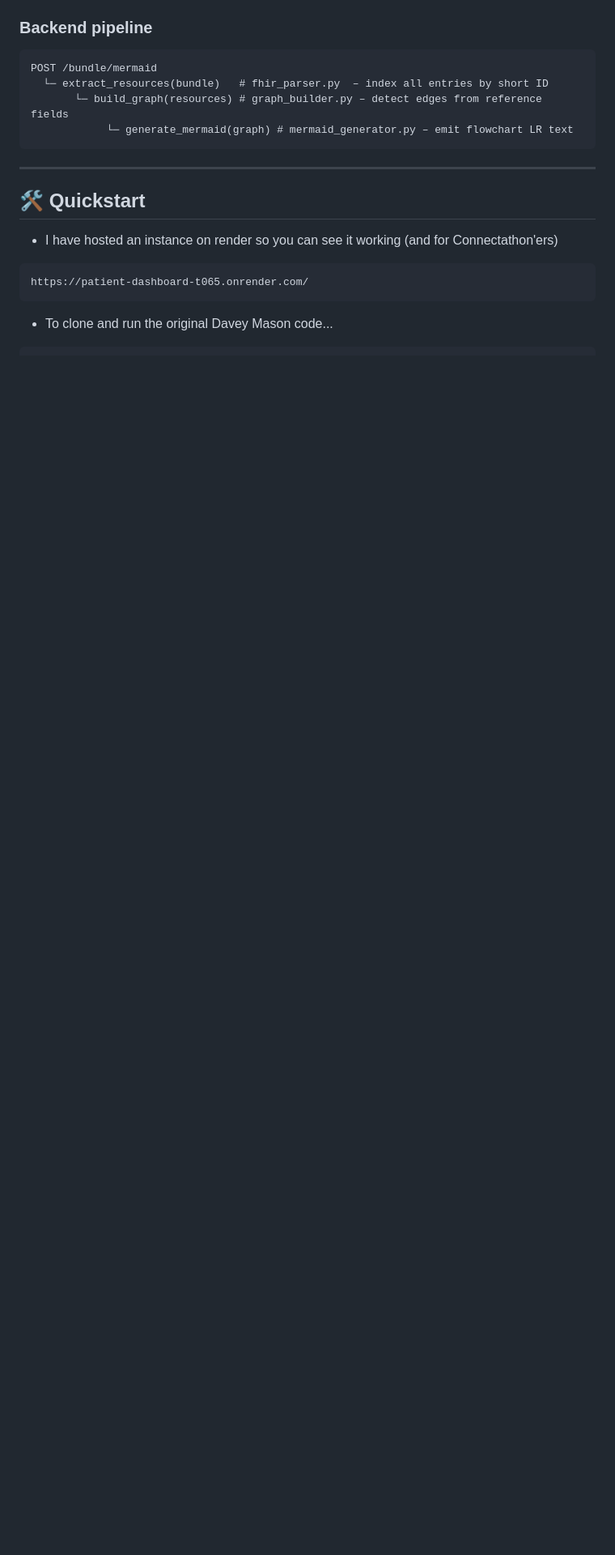
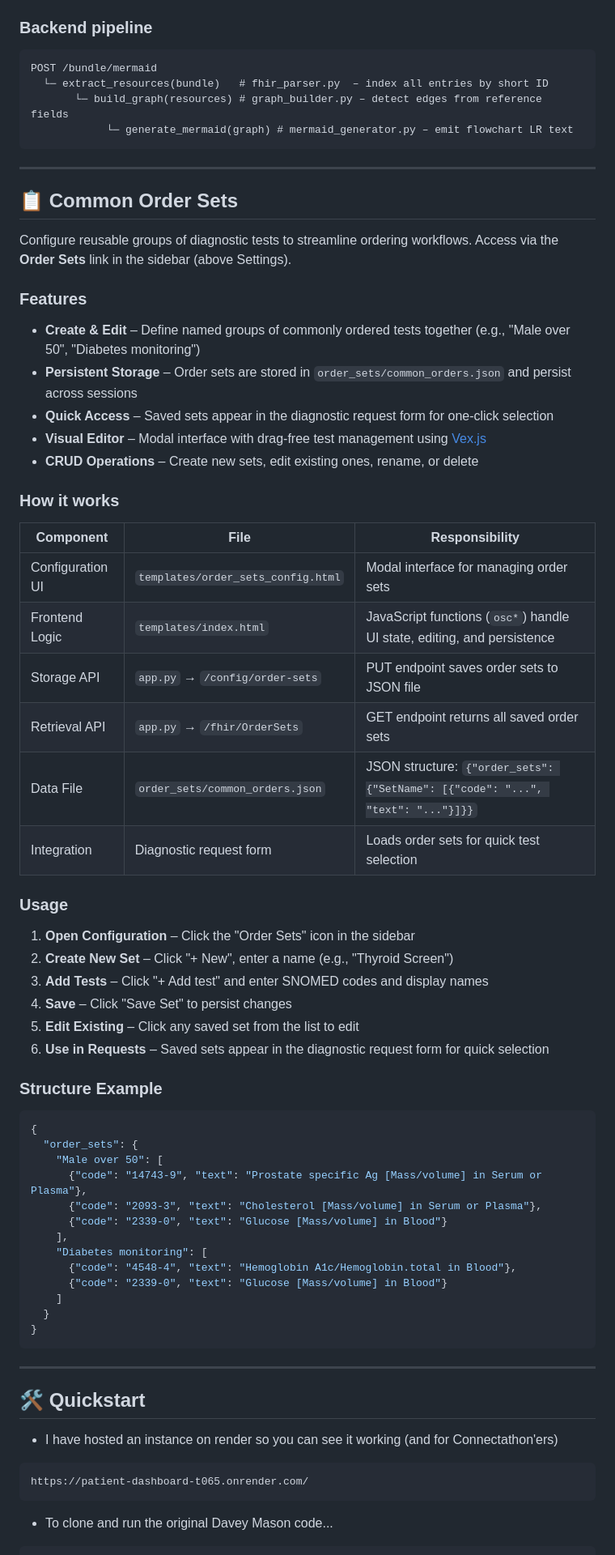
Before and after one commit to mjosborne1/Patient-Dashboard, a Markdown page: README.md, the part around one of its changes. Shown at 81% size. Drawn GitHub-style; blank space fills up the shorter version.

Commit message:
updated with latest features.

````diff
--- a/README.md
+++ b/README.md
@@ -66,6 +67,59 @@ POST /bundle/mermaid
        └─ build_graph(resources) # graph_builder.py – detect edges from reference fields
             └─ generate_mermaid(graph) # mermaid_generator.py – emit flowchart LR text
 ```
+
+---
+
+## 📋 Common Order Sets
+
+Configure reusable groups of diagnostic tests to streamline ordering workflows. Access via the **Order Sets** link in the sidebar (above Settings).
+
+### Features
+
+- **Create & Edit** – Define named groups of commonly ordered tests together (e.g., "Male over 50", "Diabetes monitoring")
+- **Persistent Storage** – Order sets are stored in `order_sets/common_orders.json` and persist across sessions
+- **Quick Access** – Saved sets appear in the diagnostic request form for one-click selection
+- **Visual Editor** – Modal interface with drag-free test management using [Vex.js](http://github.hubspot.com/vex/)
+- **CRUD Operations** – Create new sets, edit existing ones, rename, or delete
+
+### How it works
+
+| Component | File | Responsibility |
+|---|---|---|
+| Configuration UI | `templates/order_sets_config.html` | Modal interface for managing order sets |
+| Frontend Logic | `templates/index.html` | JavaScript functions (`osc*`) handle UI state, editing, and persistence |
+| Storage API | `app.py` → `/config/order-sets` | PUT endpoint saves order sets to JSON file |
+| Retrieval API | `app.py` → `/fhir/OrderSets` | GET endpoint returns all saved order sets |
+| Data File | `order_sets/common_orders.json` | JSON structure: `{"order_sets": {"SetName": [{"code": "...", "text": "..."}]}}` |
+| Integration | Diagnostic request form | Loads order sets for quick test selection |
+
+### Usage
+
+1. **Open Configuration** – Click the "Order Sets" icon in the sidebar
+2. **Create New Set** – Click "+ New", enter a name (e.g., "Thyroid Screen")
+3. **Add Tests** – Click "+ Add test" and enter SNOMED codes and display names
+4. **Save** – Click "Save Set" to persist changes
+5. **Edit Existing** – Click any saved set from the list to edit
+6. **Use in Requests** – Saved sets appear in the diagnostic request form for quick selection
+
+### Structure Example
+
+```json
+{
+  "order_sets": {
+    "Male over 50": [
+      {"code": "14743-9", "text": "Prostate specific Ag [Mass/volume] in Serum or Plasma"},
+      {"code": "2093-3", "text": "Cholesterol [Mass/volume] in Serum or Plasma"},
+      {"code": "2339-0", "text": "Glucose [Mass/volume] in Blood"}
+    ],
+    "Diabetes monitoring": [
+      {"code": "4548-4", "text": "Hemoglobin A1c/Hemoglobin.total in Blood"},
+      {"code": "2339-0", "text": "Glucose [Mass/volume] in Blood"}
+    ]
+  }
+}
+```
+
 ---
 
 ## 🛠️ Quickstart
````
Also changed, not shown: other parts of README.md (+2 -1 lines).
